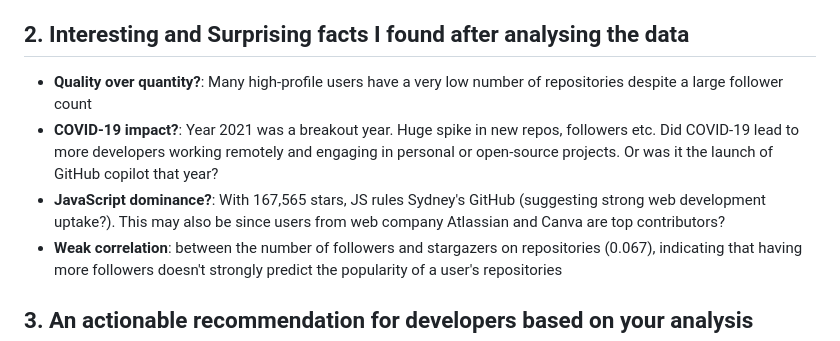
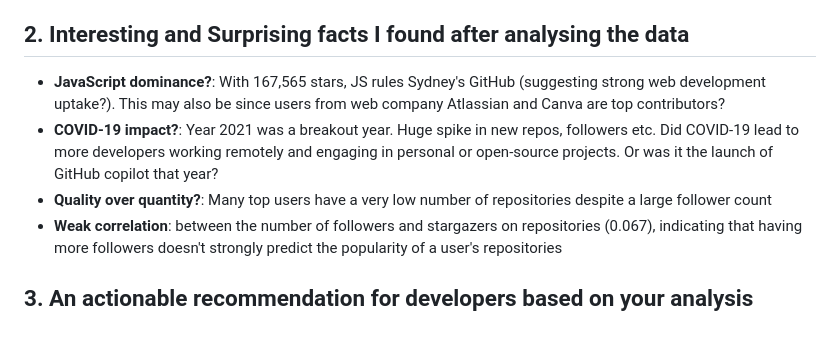
Before and after one commit to sidg75/tds-project1, a Markdown page: README.md, the part around the change. GitHub-like rendering.

```diff
--- a/README.md
+++ b/README.md
@@ -8,9 +8,9 @@ This project involved scraping GitHub's user and repositories data via API, for
 Invoked GitHub APIs, using Collab(python), to scrape user and repository information. The data was collected and stored into two CSV files for further analysis in Google Sheets
 
 ## 2. Interesting and Surprising facts I found after analysing the data
-- **Quality over quantity?**: Many high-profile users have a very low number of repositories despite a large follower count
+- **JavaScript dominance?**: With 167,565 stars, JS rules Sydney's GitHub (suggesting strong web development uptake?). This may also be since users from web company Atlassian and Canva are top contributors?
 - **COVID-19 impact?**: Year 2021 was a breakout year. Huge spike in new repos, followers etc. Did COVID-19 lead to more developers working remotely and engaging in personal or open-source projects. Or was it the launch of GitHub copilot that year?
-- **JavaScript dominance?**: With 167,565 stars, JS rules Sydney's GitHub (suggesting strong web development uptake?). This may also be since users from web company Atlassian and Canva are top contributors?
+- **Quality over quantity?**: Many top users have a very low number of repositories despite a large follower count
 - **Weak correlation**: between the number of followers and stargazers on repositories (0.067), indicating that having more followers doesn't strongly predict the popularity of a user's repositories
 
 ## 3. An actionable recommendation for developers based on your analysis
```
